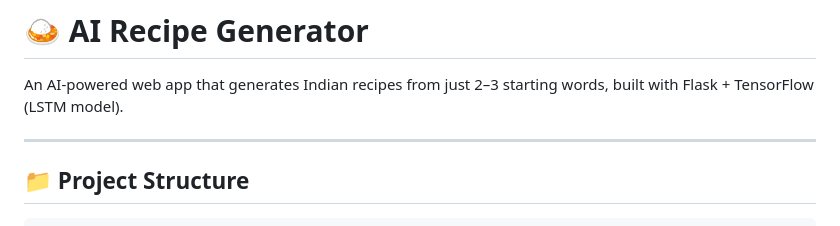
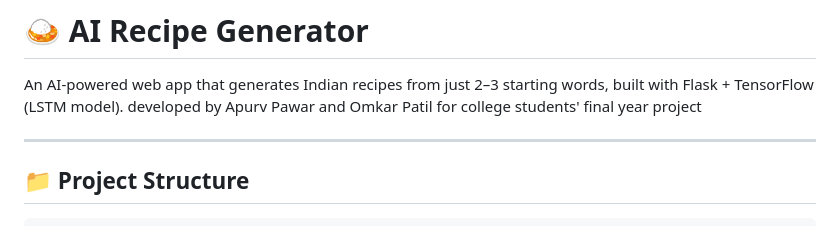
Before and after one commit to apurvstudy01-rgb/AI-Recipe-Generator, a Markdown page: README.md, the part around the change. GitHub-like rendering.

```diff
--- a/README.md
+++ b/README.md
@@ -1,6 +1,7 @@
 # 🍛 AI Recipe Generator
 
 An AI-powered web app that generates Indian recipes from just 2–3 starting words, built with Flask + TensorFlow (LSTM model).
+developed by Apurv Pawar and Omkar Patil for college students' final year project
 
 ---
 
```
